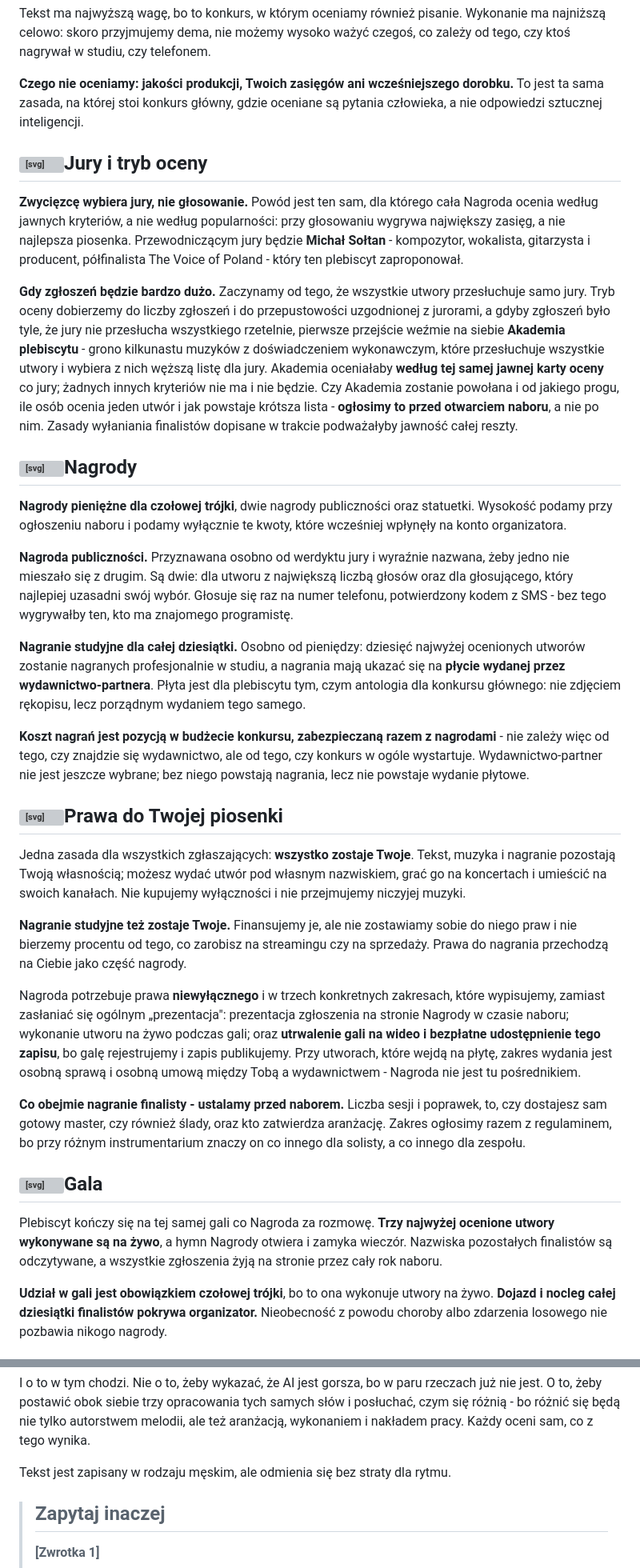
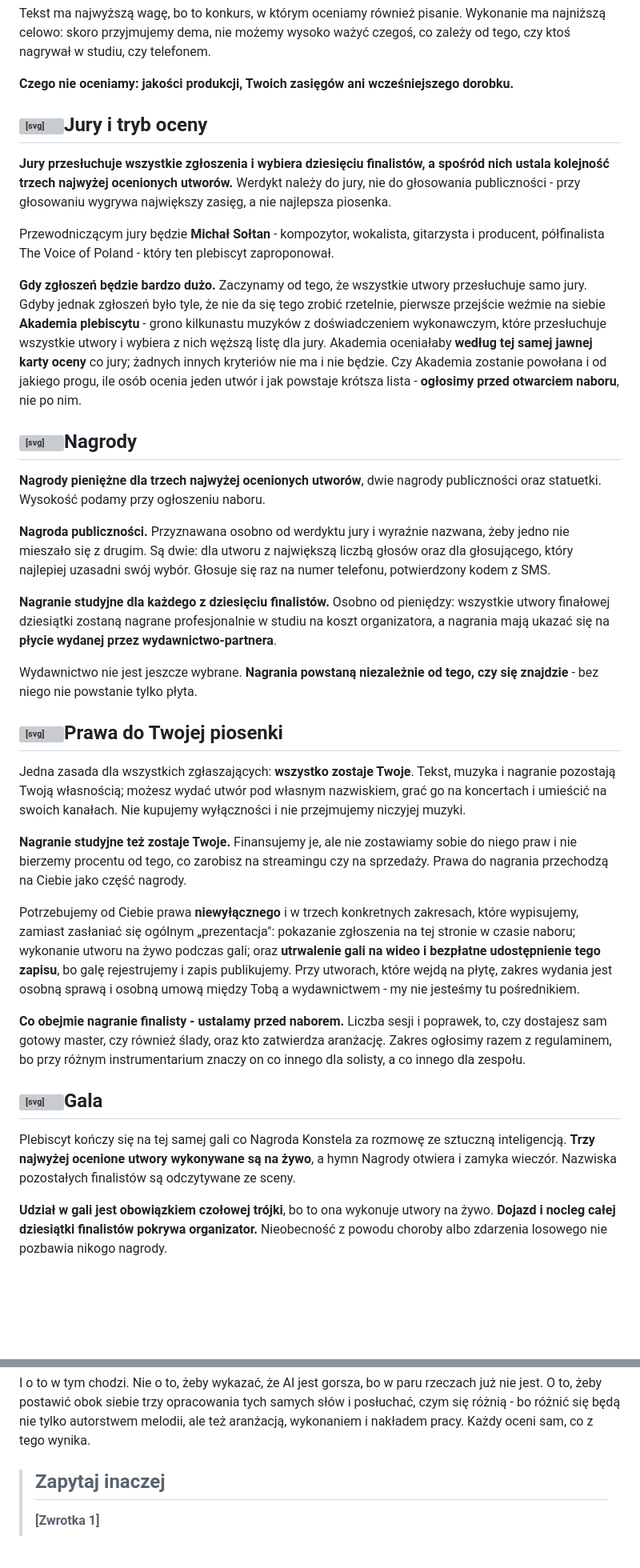
Before and after one commit to kolbinski/konstela, a Markdown page: plebiscyt-piosenki.md, 2 parts joined by grey strips. Shown at 80% size. Drawn GitHub-style; blank space fills up the shorter version; grey boxes are pictures that could not be loaded.

```diff
--- a/plebiscyt-piosenki.md
+++ b/plebiscyt-piosenki.md
@@ -83,23 +83,25 @@ Cztery kryteria, każde osobno. Kartę publikujemy już teraz, zamiast obiecywa
 
 Tekst ma najwyższą wagę, bo to konkurs, w którym oceniamy również pisanie. Wykonanie ma najniższą celowo: skoro przyjmujemy dema, nie możemy wysoko ważyć czegoś, co zależy od tego, czy ktoś nagrywał w studiu, czy telefonem.
 
-**Czego nie oceniamy: jakości produkcji, Twoich zasięgów ani wcześniejszego dorobku.** To jest ta sama zasada, na której stoi konkurs główny, gdzie oceniane są pytania człowieka, a nie odpowiedzi sztucznej inteligencji.
+**Czego nie oceniamy: jakości produkcji, Twoich zasięgów ani wcześniejszego dorobku.**
 
 ## <svg class="ico" viewBox="0 0 24 24" width="22" height="22" fill="none" stroke="currentColor" stroke-width="1.25" stroke-linecap="round" stroke-linejoin="round" aria-hidden="true"><circle cx="8" cy="8.5" r="2.6"/><circle cx="16" cy="8.5" r="2.6"/><path d="M3.5 18.5c0-2.5 2-4.3 4.5-4.3s4.5 1.8 4.5 4.3"/><path d="M14 18.5c0-2.5 1.7-4.3 4.2-4.3.8 0 1.6.2 2.3.5"/></svg><span>Jury i tryb oceny</span>
 
-**Zwycięzcę wybiera jury, nie głosowanie.** Powód jest ten sam, dla którego cała Nagroda ocenia według jawnych kryteriów, a nie według popularności: przy głosowaniu wygrywa największy zasięg, a nie najlepsza piosenka. Przewodniczącym jury będzie **Michał Sołtan** - kompozytor, wokalista, gitarzysta i producent, półfinalista The Voice of Poland - który ten plebiscyt zaproponował.
+**Jury przesłuchuje wszystkie zgłoszenia i wybiera dziesięciu finalistów, a spośród nich ustala kolejność trzech najwyżej ocenionych utworów.** Werdykt należy do jury, nie do głosowania publiczności - przy głosowaniu wygrywa największy zasięg, a nie najlepsza piosenka.
 
-**Gdy zgłoszeń będzie bardzo dużo.** Zaczynamy od tego, że wszystkie utwory przesłuchuje samo jury. Tryb oceny dobierzemy do liczby zgłoszeń i do przepustowości uzgodnionej z jurorami, a gdyby zgłoszeń było tyle, że jury nie przesłucha wszystkiego rzetelnie, pierwsze przejście weźmie na siebie **Akademia plebiscytu** - grono kilkunastu muzyków z doświadczeniem wykonawczym, które przesłuchuje wszystkie utwory i wybiera z nich węższą listę dla jury. Akademia oceniałaby **według tej samej jawnej karty oceny** co jury; żadnych innych kryteriów nie ma i nie będzie. Czy Akademia zostanie powołana i od jakiego progu, ile osób ocenia jeden utwór i jak powstaje krótsza lista - **ogłosimy to przed otwarciem naboru**, a nie po nim. Zasady wyłaniania finalistów dopisane w trakcie podważałyby jawność całej reszty.
+Przewodniczącym jury będzie **Michał Sołtan** - kompozytor, wokalista, gitarzysta i producent, półfinalista The Voice of Poland - który ten plebiscyt zaproponował.
+
+**Gdy zgłoszeń będzie bardzo dużo.** Zaczynamy od tego, że wszystkie utwory przesłuchuje samo jury. Gdyby jednak zgłoszeń było tyle, że nie da się tego zrobić rzetelnie, pierwsze przejście weźmie na siebie **Akademia plebiscytu** - grono kilkunastu muzyków z doświadczeniem wykonawczym, które przesłuchuje wszystkie utwory i wybiera z nich węższą listę dla jury. Akademia oceniałaby **według tej samej jawnej karty oceny** co jury; żadnych innych kryteriów nie ma i nie będzie. Czy Akademia zostanie powołana i od jakiego progu, ile osób ocenia jeden utwór i jak powstaje krótsza lista - **ogłosimy przed otwarciem naboru**, nie po nim.
 
 ## <svg class="ico" viewBox="0 0 24 24" width="22" height="22" fill="none" stroke="currentColor" stroke-width="1.25" stroke-linecap="round" stroke-linejoin="round" aria-hidden="true"><path d="M8 3.5h8v5.5a4 4 0 0 1-8 0z"/><path d="M8 5H5.5v1.5a3 3 0 0 0 3 3M16 5h2.5v1.5a3 3 0 0 1-3 3"/><path d="M12 13.5V16"/><path d="M9.2 20.5h5.6l-.7-4.5h-4.2z"/></svg><span>Nagrody</span>
 
-**Nagrody pieniężne dla czołowej trójki**, dwie nagrody publiczności oraz statuetki. Wysokość podamy przy ogłoszeniu naboru i podamy wyłącznie te kwoty, które wcześniej wpłynęły na konto organizatora.
+**Nagrody pieniężne dla trzech najwyżej ocenionych utworów**, dwie nagrody publiczności oraz statuetki. Wysokość podamy przy ogłoszeniu naboru.
 
-**Nagroda publiczności.** Przyznawana osobno od werdyktu jury i wyraźnie nazwana, żeby jedno nie mieszało się z drugim. Są dwie: dla utworu z największą liczbą głosów oraz dla głosującego, który najlepiej uzasadni swój wybór. Głosuje się raz na numer telefonu, potwierdzony kodem z SMS - bez tego wygrywałby ten, kto ma znajomego programistę.
+**Nagroda publiczności.** Przyznawana osobno od werdyktu jury i wyraźnie nazwana, żeby jedno nie mieszało się z drugim. Są dwie: dla utworu z największą liczbą głosów oraz dla głosującego, który najlepiej uzasadni swój wybór. Głosuje się raz na numer telefonu, potwierdzony kodem z SMS.
 
-**Nagranie studyjne dla całej dziesiątki.** Osobno od pieniędzy: dziesięć najwyżej ocenionych utworów zostanie nagranych profesjonalnie w studiu, a nagrania mają ukazać się na **płycie wydanej przez wydawnictwo-partnera**. Płyta jest dla plebiscytu tym, czym antologia dla konkursu głównego: nie zdjęciem rękopisu, lecz porządnym wydaniem tego samego.
+**Nagranie studyjne dla każdego z dziesięciu finalistów.** Osobno od pieniędzy: wszystkie utwory finałowej dziesiątki zostaną nagrane profesjonalnie w studiu na koszt organizatora, a nagrania mają ukazać się na **płycie wydanej przez wydawnictwo-partnera**.
 
-**Koszt nagrań jest pozycją w budżecie konkursu, zabezpieczaną razem z nagrodami** - nie zależy więc od tego, czy znajdzie się wydawnictwo, ale od tego, czy konkurs w ogóle wystartuje. Wydawnictwo-partner nie jest jeszcze wybrane; bez niego powstają nagrania, lecz nie powstaje wydanie płytowe.
+Wydawnictwo nie jest jeszcze wybrane. **Nagrania powstaną niezależnie od tego, czy się znajdzie** - bez niego nie powstanie tylko płyta.
 
 ## <svg class="ico" viewBox="0 0 24 24" width="22" height="22" fill="none" stroke="currentColor" stroke-width="1.25" stroke-linecap="round" stroke-linejoin="round" aria-hidden="true"><path d="M12 3l7 3v6c0 4.4-2.9 7.6-7 9-4.1-1.4-7-4.6-7-9V6z"/><path d="M9 12l2.2 2.2L15.5 10"/></svg><span>Prawa do Twojej piosenki</span>
 
@@ -107,13 +109,13 @@ Jedna zasada dla wszystkich zgłaszających: **wszystko zostaje Twoje**. Tekst,
 
 **Nagranie studyjne też zostaje Twoje.** Finansujemy je, ale nie zostawiamy sobie do niego praw i nie bierzemy procentu od tego, co zarobisz na streamingu czy na sprzedaży. Prawa do nagrania przechodzą na Ciebie jako część nagrody.
 
-Nagroda potrzebuje prawa **niewyłącznego** i w trzech konkretnych zakresach, które wypisujemy, zamiast zasłaniać się ogólnym „prezentacja": prezentacja zgłoszenia na stronie Nagrody w czasie naboru; wykonanie utworu na żywo podczas gali; oraz **utrwalenie gali na wideo i bezpłatne udostępnienie tego zapisu**, bo galę rejestrujemy i zapis publikujemy. Przy utworach, które wejdą na płytę, zakres wydania jest osobną sprawą i osobną umową między Tobą a wydawnictwem - Nagroda nie jest tu pośrednikiem.
+Potrzebujemy od Ciebie prawa **niewyłącznego** i w trzech konkretnych zakresach, które wypisujemy, zamiast zasłaniać się ogólnym „prezentacja": pokazanie zgłoszenia na tej stronie w czasie naboru; wykonanie utworu na żywo podczas gali; oraz **utrwalenie gali na wideo i bezpłatne udostępnienie tego zapisu**, bo galę rejestrujemy i zapis publikujemy. Przy utworach, które wejdą na płytę, zakres wydania jest osobną sprawą i osobną umową między Tobą a wydawnictwem - my nie jesteśmy tu pośrednikiem.
 
 **Co obejmie nagranie finalisty - ustalamy przed naborem.** Liczba sesji i poprawek, to, czy dostajesz sam gotowy master, czy również ślady, oraz kto zatwierdza aranżację. Zakres ogłosimy razem z regulaminem, bo przy różnym instrumentarium znaczy on co innego dla solisty, a co innego dla zespołu.
 
 ## <svg class="ico" viewBox="0 0 24 24" width="22" height="22" fill="none" stroke="currentColor" stroke-width="1.25" stroke-linecap="round" stroke-linejoin="round" aria-hidden="true"><path d="M12 3.2 14 9l5.8 2-5.8 2-2 5.8L10 13l-5.8-2L10 9z"/></svg><span>Gala</span>
 
-Plebiscyt kończy się na tej samej gali co Nagroda za rozmowę. **Trzy najwyżej ocenione utwory wykonywane są na żywo**, a hymn Nagrody otwiera i zamyka wieczór. Nazwiska pozostałych finalistów są odczytywane, a wszystkie zgłoszenia żyją na stronie przez cały rok naboru.
+Plebiscyt kończy się na tej samej gali co Nagroda Konstela za rozmowę ze sztuczną inteligencją. **Trzy najwyżej ocenione utwory wykonywane są na żywo**, a hymn Nagrody otwiera i zamyka wieczór. Nazwiska pozostałych finalistów są odczytywane ze sceny.
 
 **Udział w gali jest obowiązkiem czołowej trójki**, bo to ona wykonuje utwory na żywo. **Dojazd i nocleg całej dziesiątki finalistów pokrywa organizator.** Nieobecność z powodu choroby albo zdarzenia losowego nie pozbawia nikogo nagrody.
 
@@ -164,8 +166,6 @@ Deklarujemy to tym samym zdaniem, którego wymagamy od zgłaszających, i w tym
 Wkrótce dojdzie trzecia wersja: **te same słowa z nową muzyką**, skomponowaną i nagraną przez jurorów plebiscytu. Melodia powstaje od zera, a nie z przejęcia tej z generatora - czyli dokładnie tak, jak wymagamy od zgłaszających. Wtedy wszystkie trzy staną obok siebie na tej stronie i każdy będzie mógł je przesłuchać, porównać i ocenić sam.
 
 I o to w tym chodzi. Nie o to, żeby wykazać, że AI jest gorsza, bo w paru rzeczach już nie jest. O to, żeby postawić obok siebie trzy opracowania tych samych słów i posłuchać, czym się różnią - bo różnić się będą nie tylko autorstwem melodii, ale też aranżacją, wykonaniem i nakładem pracy. Każdy oceni sam, co z tego wynika.
-
-Tekst jest zapisany w rodzaju męskim, ale odmienia się bez straty dla rytmu.
 
 <span id="tekst-zapytaj-inaczej"></span>
 
```
Also changed, not shown: other parts of plebiscyt-piosenki.md (+18 -18 lines), plebiscyt-ustalenia.md (+2 -0 lines), regulamin-plebiscytu.md (+1 -1 lines).
